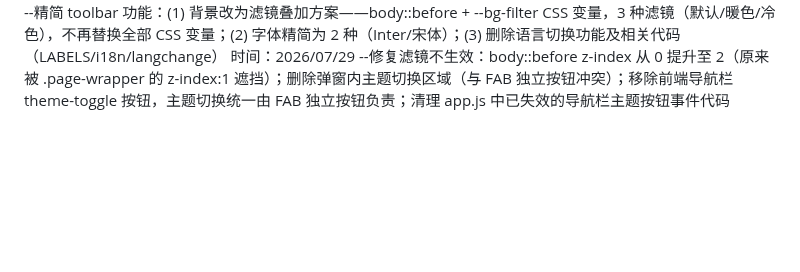
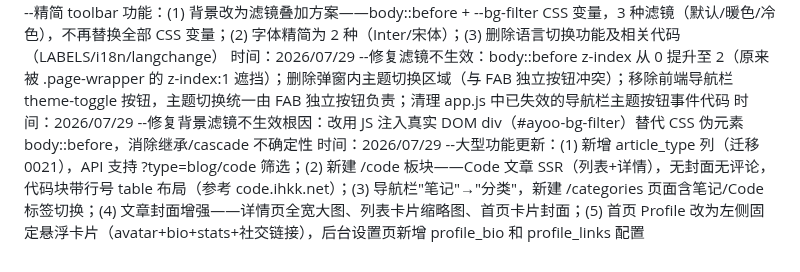
Before and after one commit to ayooy2/ayoo, a Markdown page: 项目日志.md, the part around the change. Rendered like a GitHub page; blank space fills up the shorter version.

Commit message:
docs: 更新项目日志 — 本轮全部改动

```diff
--- a/项目日志.md
+++ b/项目日志.md
@@ -184,3 +184,5 @@
 时间：2026/07/29 --重写 toolbar.js：所有弹窗按钮改用内联 onclick（AyooToolbar._setFont/_setBg/_setLang/_setTheme）替代 addEventListener 事件委托，确保功能可靠触发；公共方法统一暴露到 window.AyooToolbar
 时间：2026/07/29 --精简 toolbar 功能：(1) 背景改为滤镜叠加方案——body::before + --bg-filter CSS 变量，3 种滤镜（默认/暖色/冷色），不再替换全部 CSS 变量；(2) 字体精简为 2 种（Inter/宋体）；(3) 删除语言切换功能及相关代码（LABELS/i18n/langchange）
 时间：2026/07/29 --修复滤镜不生效：body::before z-index 从 0 提升至 2（原来被 .page-wrapper 的 z-index:1 遮挡）；删除弹窗内主题切换区域（与 FAB 独立按钮冲突）；移除前端导航栏 theme-toggle 按钮，主题切换统一由 FAB 独立按钮负责；清理 app.js 中已失效的导航栏主题按钮事件代码
+时间：2026/07/29 --修复背景滤镜不生效根因：改用 JS 注入真实 DOM div（#ayoo-bg-filter）替代 CSS 伪元素 body::before，消除继承/cascade 不确定性
+时间：2026/07/29 --大型功能更新：(1) 新增 article_type 列（迁移 0021），API 支持 ?type=blog/code 筛选；(2) 新建 /code 板块——Code 文章 SSR（列表+详情），无封面无评论，代码块带行号 table 布局（参考 code.ihkk.net）；(3) 导航栏"笔记"→"分类"，新建 /categories 页面含笔记/Code 标签切换；(4) 文章封面增强——详情页全宽大图、列表卡片缩略图、首页卡片封面；(5) 首页 Profile 改为左侧固定悬浮卡片（avatar+bio+stats+社交链接），后台设置页新增 profile_bio 和 profile_links 配置
```
